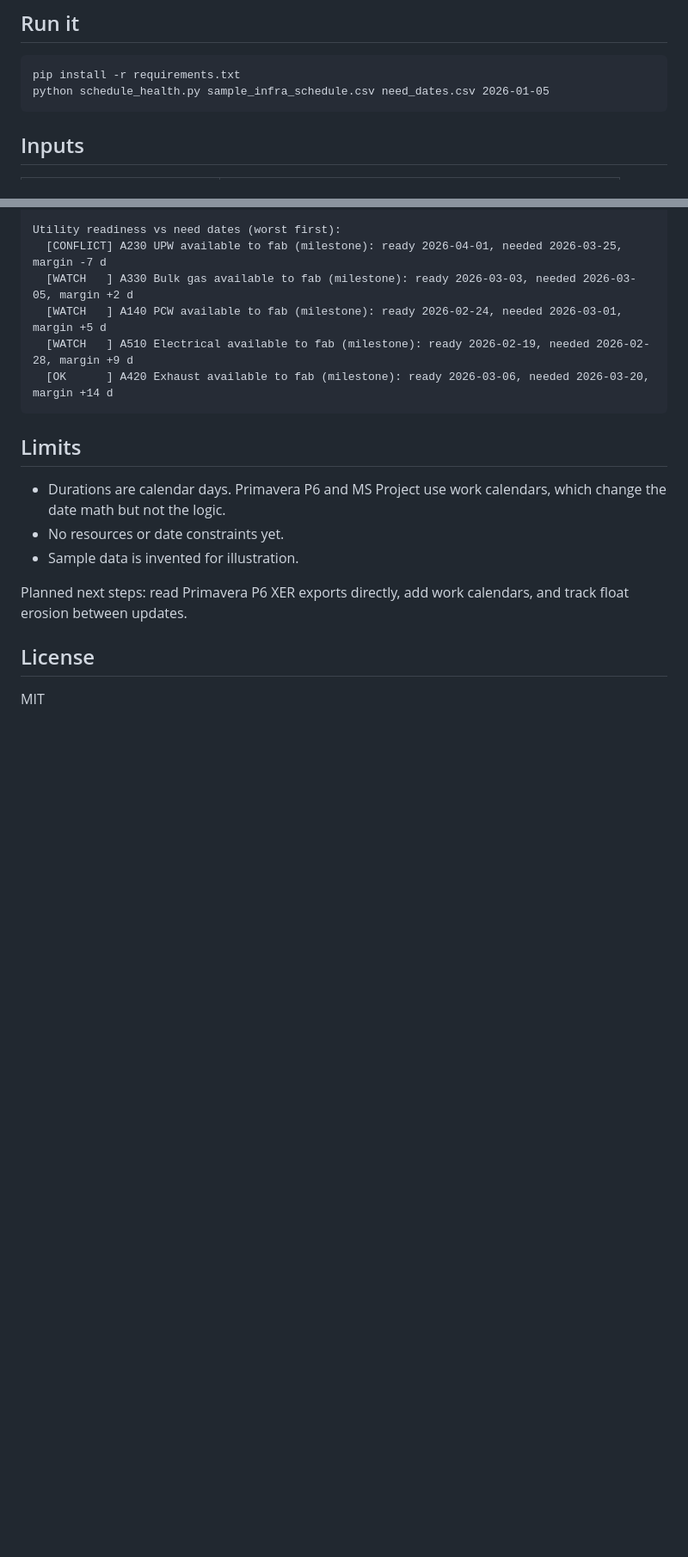
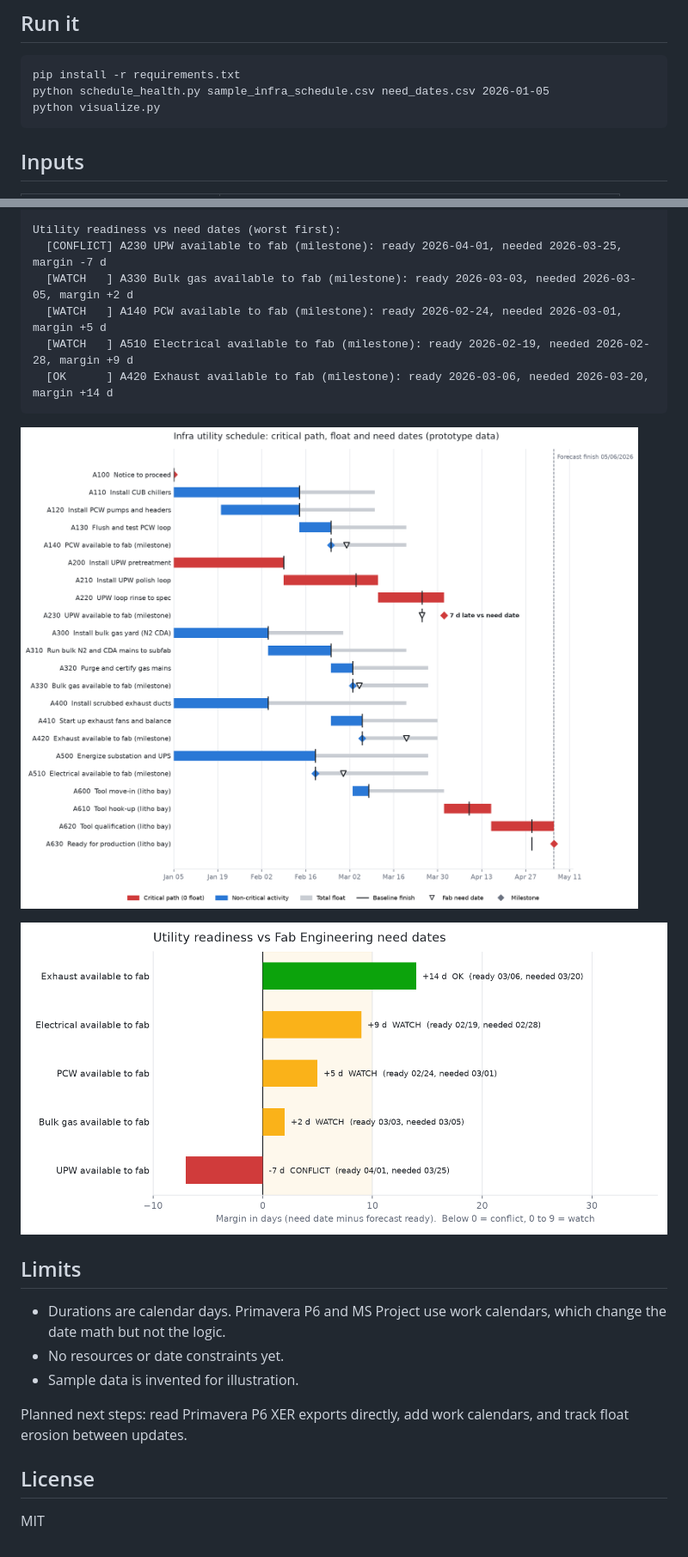
Before and after one commit to Kouroshie/schedule-health, a Markdown page: README.md, 2 parts joined by grey strips. Shown at 86% size. Drawn GitHub-style; pictures changed too: chart_gantt.png (added), chart_utility_readiness.png (added); blank space fills up the shorter version.

````diff
--- a/README.md
+++ b/README.md
@@ -23,6 +23,7 @@ short text health report for leadership.
 ```
 pip install -r requirements.txt
 python schedule_health.py sample_infra_schedule.csv need_dates.csv 2026-01-05
+python visualize.py
 ```
 
 ## Inputs
@@ -60,6 +66,10 @@ Utility readiness vs need dates (worst first):
   [OK      ] A420 Exhaust available to fab (milestone): ready 2026-03-06, needed 2026-03-20, margin +14 d
 ```
 
+![Gantt chart](chart_gantt.png)
+
+![Utility readiness](chart_utility_readiness.png)
+
 ## Limits
 
 - Durations are calendar days. Primavera P6 and MS Project use work calendars, which change
````
Also changed, not shown: other parts of README.md (+5 -0 lines), chart_baseline_slip.png (added), 3 other files.
